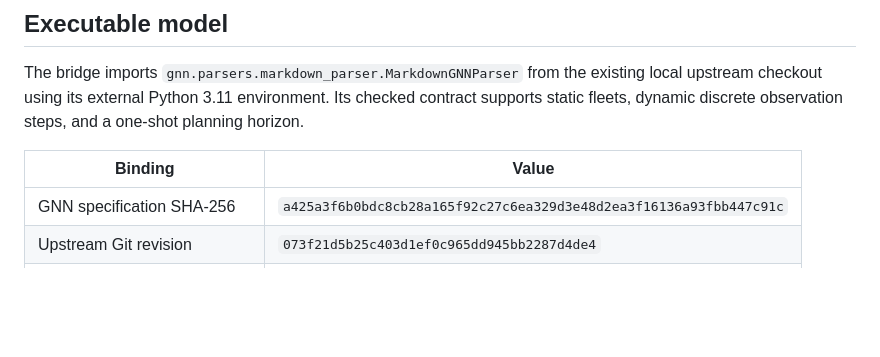
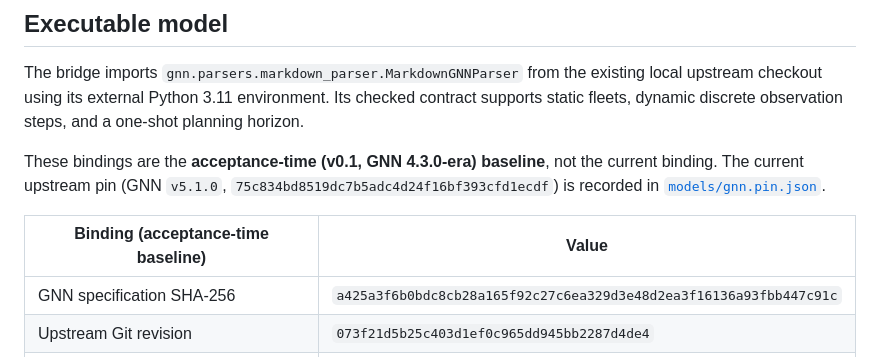
Before and after one commit to ActiveInferenceInstitute/active_inference_battleship, a Markdown page: docs/VALIDATION.md, the part around the change. Drawn GitHub-style; blank space fills up the shorter version.

```diff
--- a/docs/VALIDATION.md
+++ b/docs/VALIDATION.md
@@ -8,7 +8,9 @@ This receipt describes the local finite-catalogue application and the evidence p
 
 The bridge imports `gnn.parsers.markdown_parser.MarkdownGNNParser` from the existing local upstream checkout using its external Python 3.11 environment. Its checked contract supports static fleets, dynamic discrete observation steps, and a one-shot planning horizon.
 
-| Binding | Value |
+These bindings are the **acceptance-time (v0.1, GNN 4.3.0-era) baseline**, not the current binding. The current upstream pin (GNN `v5.1.0`, `75c834bd8519dc7b5adc4d24f16bf393cfd1ecdf`) is recorded in [`models/gnn.pin.json`](../models/gnn.pin.json).
+
+| Binding (acceptance-time baseline) | Value |
 | --- | --- |
 | GNN specification SHA-256 | `a425a3f6b0bdc8cb28a165f92c27c6ea329d3e48d2ea3f16136a93fbb447c91c` |
 | Upstream Git revision | `073f21d5b25c403d1ef0c965dd945bb2287d4de4` |
```
Also changed, not shown: docs/MANUSCRIPT_ACCEPTANCE.md (+1 -1 lines), research/SCHOLARSHIP_UPDATE_20261023.md (+3 -1 lines).
